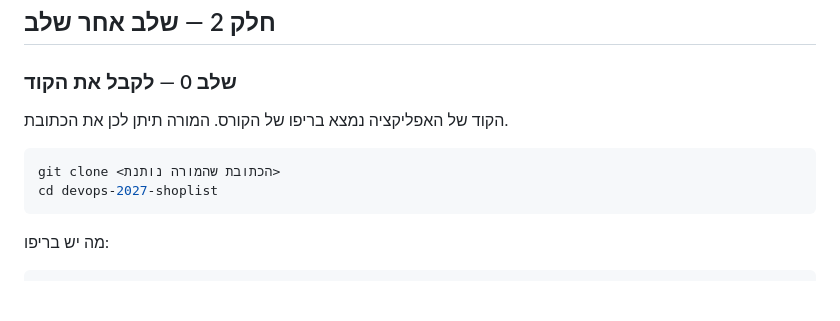
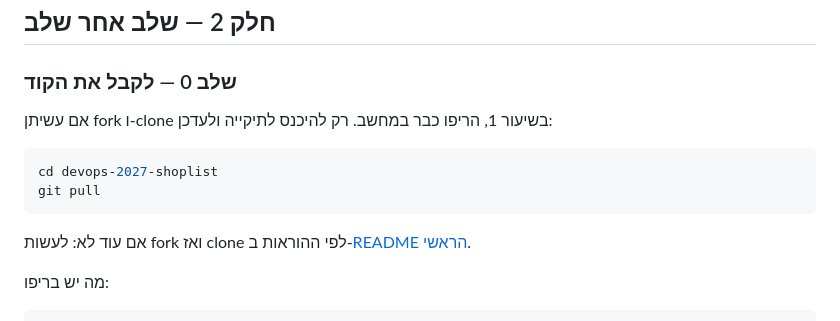
Before and after one commit to 00668nb-oss/devops-2027-shoplist, a Markdown page: lessons/02-docker-basics/guide.md, the part around the change. Rendered like a GitHub page; blank space fills up the shorter version.

````diff
--- a/lessons/02-docker-basics/guide.md
+++ b/lessons/02-docker-basics/guide.md
@@ -83,12 +83,14 @@ Dockerfile  →  docker build  →  image  →  docker run  →  container
 
 ### שלב 0 — לקבל את הקוד
 
-הקוד של האפליקציה נמצא בריפו של הקורס. המורה תיתן לכן את הכתובת.
+אם עשיתן fork ו-clone בשיעור 1, הריפו כבר במחשב. רק להיכנס לתיקייה ולעדכן:
 
 ```shell
-git clone <הכתובת שהמורה נותנת>
 cd devops-2027-shoplist
+git pull
 ```
+
+אם עוד לא: לעשות fork ואז clone לפי ההוראות ב-[README הראשי](../../README.md#לקבל-את-הקוד-fork-ואז-clone).
 
 מה יש בריפו:
 ```
````
Also changed, not shown: README.md (+42 -1 lines), lessons/01-devops-intro/README.md (+2 -1 lines).
